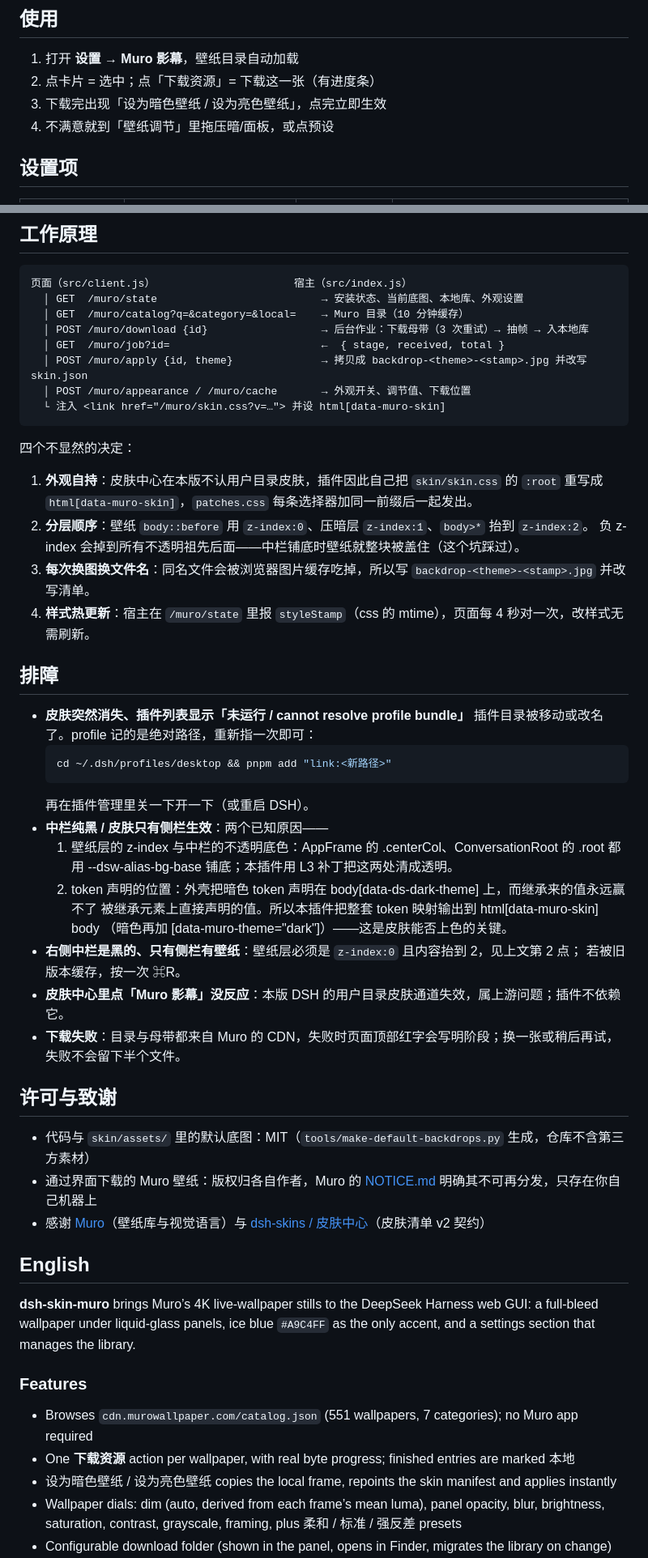
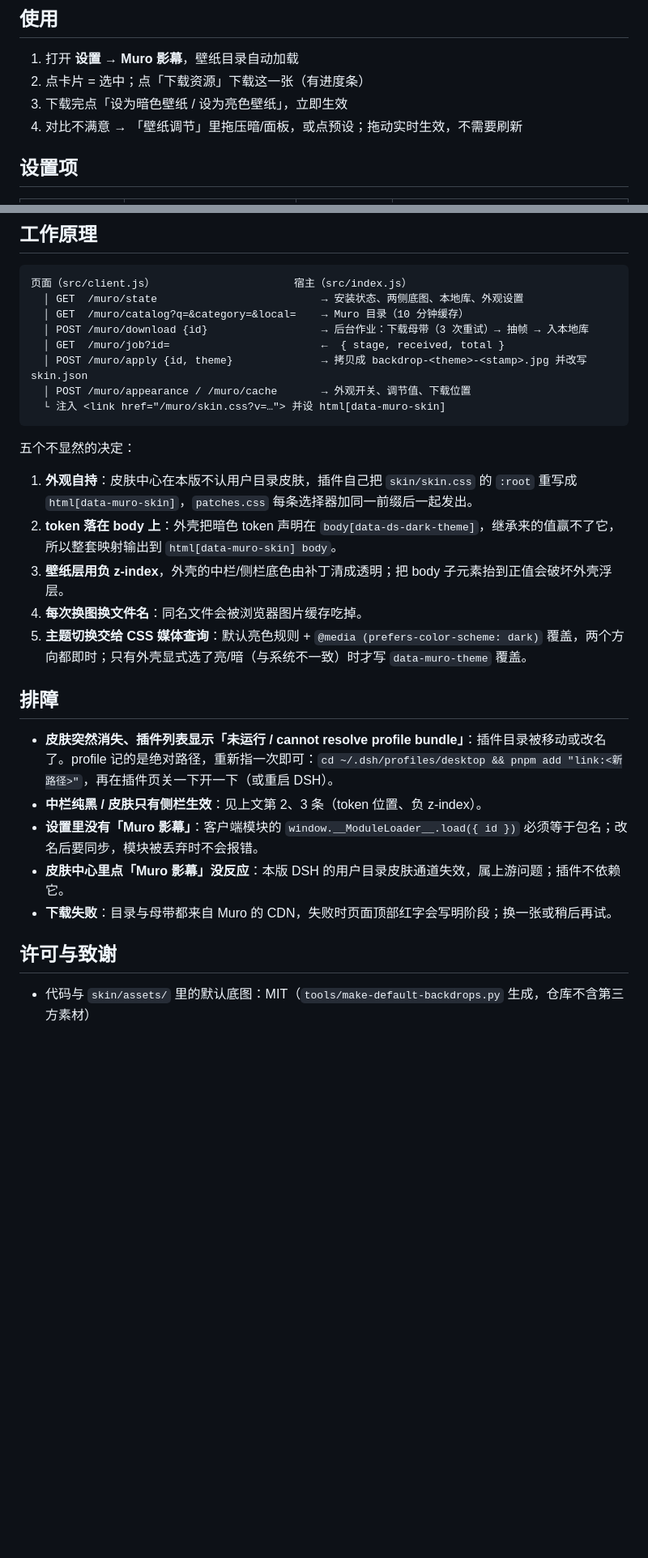
Before and after one commit to Effortful-lion/dsh-skin-muro, a Markdown page: README.md, 2 parts joined by grey strips. Shown at 81% size. Rendered like a GitHub page; blank space fills up the shorter version.

````diff
--- a/README.md
+++ b/README.md
@@ -62,9 +70,9 @@ cp -R skin ~/.dsh/skins/muro
 ## 使用
 
 1. 打开 **设置 → Muro 影幕**，壁纸目录自动加载
-2. 点卡片 = 选中；点「下载资源」= 下载这一张（有进度条）
-3. 下载完出现「设为暗色壁纸 / 设为亮色壁纸」，点完立即生效
-4. 不满意就到「壁纸调节」里拖压暗/面板，或点预设
+2. 点卡片 = 选中；点「下载资源」下载这一张（有进度条）
+3. 下载完点「设为暗色壁纸 / 设为亮色壁纸」，立即生效
+4. 对比不满意 → 「壁纸调节」里拖压暗/面板，或点预设；拖动实时生效，不需要刷新
 
 ## 设置项
 
@@ -83,7 +91,7 @@ cp -R skin ~/.dsh/skins/muro
 
 ```
 页面（src/client.js）                      宿主（src/index.js）
-  │ GET  /muro/state                          → 安装状态、当前底图、本地库、外观设置
+  │ GET  /muro/state                          → 安装状态、两侧底图、本地库、外观设置
   │ GET  /muro/catalog?q=&category=&local=    → Muro 目录（10 分钟缓存）
   │ POST /muro/download {id}                  → 后台作业：下载母带（3 次重试）→ 抽帧 → 入本地库
   │ GET  /muro/job?id=                        ←  { stage, received, total }
@@ -92,55 +100,22 @@ cp -R skin ~/.dsh/skins/muro
   └ 注入 <link href="/muro/skin.css?v=…"> 并设 html[data-muro-skin]
 ```
 
-四个不显然的决定：
+五个不显然的决定：
 
-1. **外观自持**：皮肤中心在本版不认用户目录皮肤，插件因此自己把 `skin/skin.css` 的 `:root` 重写成
-   `html[data-muro-skin]`，`patches.css` 每条选择器加同一前缀后一起发出。
-2. **分层顺序**：壁纸 `body::before` 用 `z-index:0`、压暗层 `z-index:1`、`body>*` 抬到 `z-index:2`。
-   负 z-index 会掉到所有不透明祖先后面——中栏铺底时壁纸就整块被盖住（这个坑踩过）。
-3. **每次换图换文件名**：同名文件会被浏览器图片缓存吃掉，所以写 `backdrop-<theme>-<stamp>.jpg` 并改写清单。
-4. **样式热更新**：宿主在 `/muro/state` 里报 `styleStamp`（css 的 mtime），页面每 4 秒对一次，改样式无需刷新。
+1. **外观自持**：皮肤中心在本版不认用户目录皮肤，插件自己把 `skin/skin.css` 的 `:root` 重写成 `html[data-muro-skin]`，`patches.css` 每条选择器加同一前缀后一起发出。
+2. **token 落在 body 上**：外壳把暗色 token 声明在 `body[data-ds-dark-theme]`，继承来的值赢不了它，所以整套映射输出到 `html[data-muro-skin] body`。
+3. **壁纸层用负 z-index**，外壳的中栏/侧栏底色由补丁清成透明；把 body 子元素抬到正值会破坏外壳浮层。
+4. **每次换图换文件名**：同名文件会被浏览器图片缓存吃掉。
+5. **主题切换交给 CSS 媒体查询**：默认亮色规则 + `@media (prefers-color-scheme: dark)` 覆盖，两个方向都即时；只有外壳显式选了亮/暗（与系统不一致）时才写 `data-muro-theme` 覆盖。
 
 ## 排障
 
-- **皮肤突然消失、插件列表显示「未运行 / cannot resolve profile bundle」**
-  插件目录被移动或改名了。profile 记的是绝对路径，重新指一次即可：
-  ```sh
-  cd ~/.dsh/profiles/desktop && pnpm add "link:<新路径>"
-  ```
-  再在插件管理里关一下开一下（或重启 DSH）。
-- **中栏纯黑 / 皮肤只有侧栏生效**：两个已知原因——
-  1) 壁纸层的 z-index 与中栏的不透明底色：AppFrame 的 .centerCol、ConversationRoot 的 .root 都用
-     --dsw-alias-bg-base 铺底；本插件用 L3 补丁把这两处清成透明。
-  2) token 声明的位置：外壳把暗色 token 声明在 body[data-ds-dark-theme] 上，而继承来的值永远赢不了
-     被继承元素上直接声明的值。所以本插件把整套 token 映射输出到 html[data-muro-skin] body
-     （暗色再加 [data-muro-theme="dark"]）——这是皮肤能否上色的关键。
-- **右侧中栏是黑的、只有侧栏有壁纸**：壁纸层必须是 `z-index:0` 且内容抬到 2，见上文第 2 点；
-  若被旧版本缓存，按一次 ⌘R。
+- **皮肤突然消失、插件列表显示「未运行 / cannot resolve profile bundle」**：插件目录被移动或改名了。profile 记的是绝对路径，重新指一次即可：`cd ~/.dsh/profiles/desktop && pnpm add "link:<新路径>"`，再在插件页关一下开一下（或重启 DSH）。
+- **中栏纯黑 / 皮肤只有侧栏生效**：见上文第 2、3 条（token 位置、负 z-index）。
+- **设置里没有「Muro 影幕」**：客户端模块的 `window.__ModuleLoader__.load({ id })` 必须等于包名；改名后要同步，模块被丢弃时不会报错。
 - **皮肤中心里点「Muro 影幕」没反应**：本版 DSH 的用户目录皮肤通道失效，属上游问题；插件不依赖它。
-- **下载失败**：目录与母带都来自 Muro 的 CDN，失败时页面顶部红字会写明阶段；换一张或稍后再试，
-  失败不会留下半个文件。
+- **下载失败**：目录与母带都来自 Muro 的 CDN，失败时页面顶部红字会写明阶段；换一张或稍后再试。
 
 ## 许可与致谢
 
 - 代码与 `skin/assets/` 里的默认底图：MIT（`tools/make-default-backdrops.py` 生成，仓库不含第三方素材）
-- 通过界面下载的 Muro 壁纸：版权归各自作者，Muro 的
-  [NOTICE.md](https://github.com/MrRockySL/Muro/blob/main/NOTICE.md) 明确其不可再分发，只存在你自己机器上
-- 感谢 [Muro](https://github.com/MrRockySL/Muro)（壁纸库与视觉语言）与
-  [dsh-skins / 皮肤中心](https://github.com/zhu1090093659/dsh-skins)（皮肤清单 v2 契约）
-
-## English
-
-**dsh-skin-muro** brings Muro’s 4K live-wallpaper stills to the DeepSeek Harness web GUI: a full-bleed
-wallpaper under liquid-glass panels, ice blue `#A9C4FF` as the only accent, and a settings section that
-manages the library.
-
-### Features
-
-- Browses `cdn.murowallpaper.com/catalog.json` (551 wallpapers, 7 categories); no Muro app required
-- One **下载资源** action per wallpaper, with real byte progress; finished entries are marked 本地
-- 设为暗色壁纸 / 设为亮色壁纸 copies the local frame, repoints the skin manifest and applies instantly
-- Wallpaper dials: dim (auto, derived from each frame’s mean luma), panel opacity, blur, brightness,
-  saturation, contrast, grayscale, framing, plus 柔和 / 标准 / 强反差 presets
-- Configurable download folder (shown in the panel, opens in Finder, migrates the library on change)
-
````
Also changed, not shown: other parts of README.md (+38 -48 lines), README.en.md (added, +124 -0 lines), docs/screenshot-dark.jpg (added), docs/screenshot-light.jpg (added).
